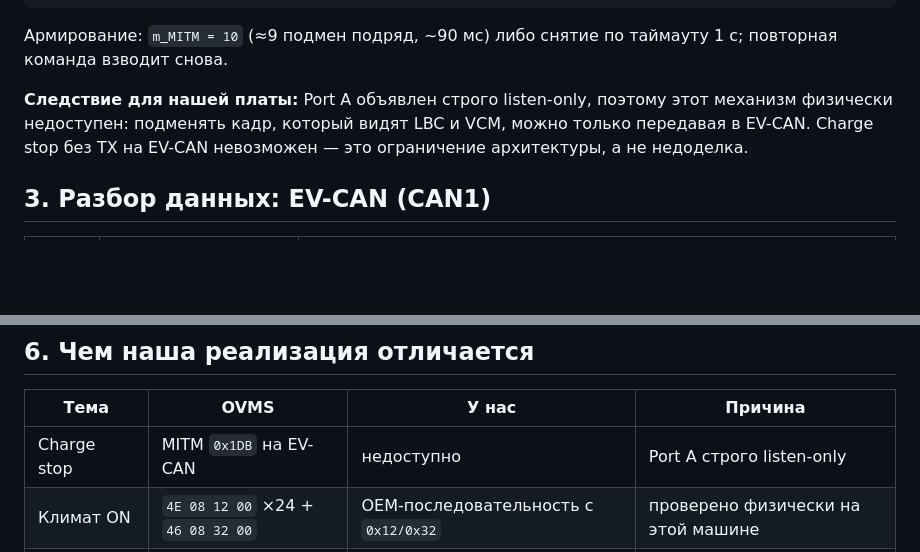
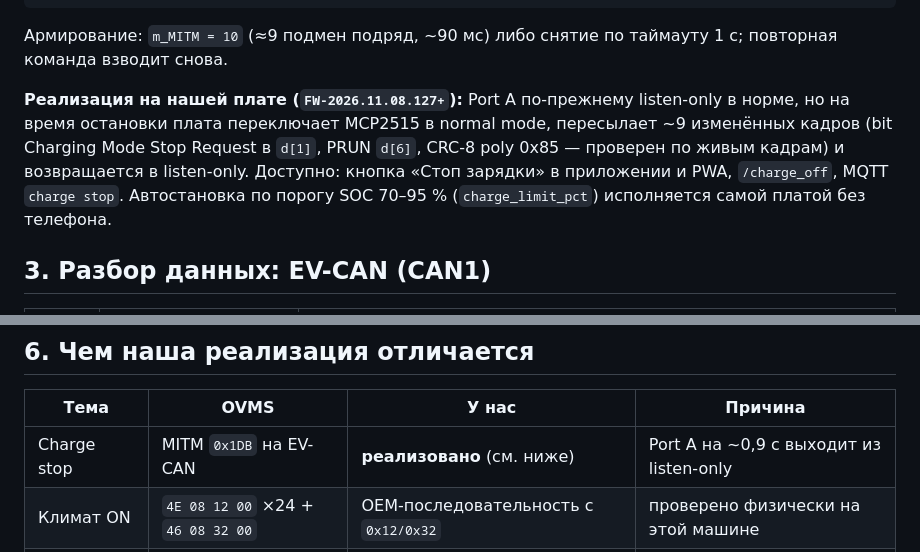
Before and after one commit to wargaelanor/leafapp, a Markdown page: docs/OVMS_REFERENCE.md, 2 parts joined by grey strips. GitHub-like rendering; blank space fills up the shorter version.

Commit message:
docs: OVMS reference - charge stop is now implemented on our board (0x1DB MITM via temporary normal mode)

```diff
--- a/docs/OVMS_REFERENCE.md
+++ b/docs/OVMS_REFERENCE.md
@@ -53,10 +53,13 @@ new1db[7] = leafcrc(7, new1db)      // CRC-8, полином 0x85, первые
 Армирование: `m_MITM = 10` (≈9 подмен подряд, ~90 мс) либо снятие по
 таймауту 1 с; повторная команда взводит снова.
 
-**Следствие для нашей платы:** Port A объявлен строго listen-only, поэтому
-этот механизм физически недоступен: подменять кадр, который видят LBC и
-VCM, можно только передавая в EV-CAN. Charge stop без TX на EV-CAN
-невозможен — это ограничение архитектуры, а не недоделка.
+**Реализация на нашей плате (`FW-2026.11.08.127+`):** Port A по-прежнему
+listen-only в норме, но на время остановки плата переключает MCP2515 в
+normal mode, пересылает ~9 изменённых кадров (bit Charging Mode Stop Request
+в `d[1]`, PRUN `d[6]`, CRC-8 poly 0x85 — проверен по живым кадрам) и
+возвращается в listen-only. Доступно: кнопка «Стоп зарядки» в приложении и
+PWA, `/charge_off`, MQTT `charge stop`. Автостановка по порогу SOC
+70–95 % (`charge_limit_pct`) исполняется самой платой без телефона.
 
 ## 3. Разбор данных: EV-CAN (CAN1)
 
@@ -113,7 +116,7 @@ signed /256 A.
 
 | Тема | OVMS | У нас | Причина |
 | --- | --- | --- | --- |
-| Charge stop | MITM `0x1DB` на EV-CAN | недоступно | Port A строго listen-only |
+| Charge stop | MITM `0x1DB` на EV-CAN | **реализовано** (см. ниже) | Port A на ~0,9 с выходит из listen-only |
 | Климат ON | `4E 08 12 00` ×24 + `46 08 32 00` | OEM-последовательность с `0x12/0x32` | проверено физически на этой машине |
 | Lock/Unlock | `60 80`/`11 00` ×24 | те же payload, свой ритм | приводы щёлкали при 24 повторах |
 | BMS опрос | на EV-CAN | на CAR-CAN через gateway | Port A без TX |
```
